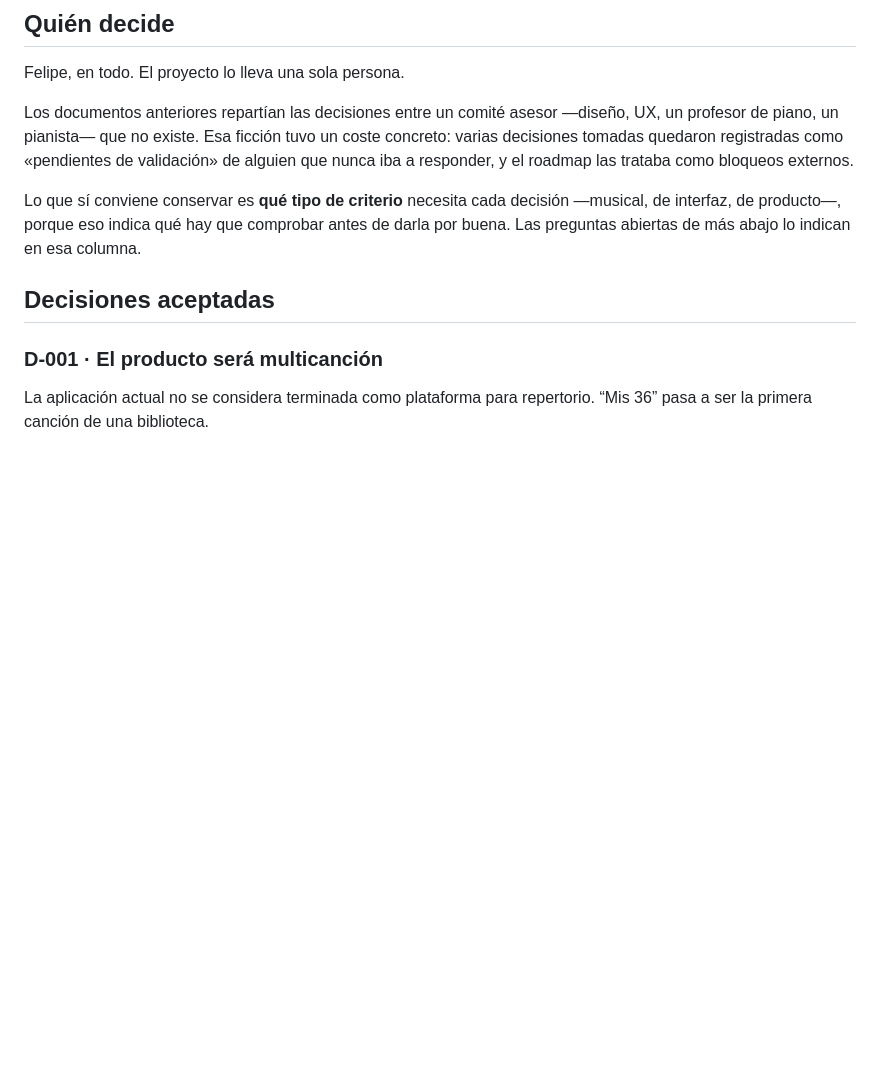
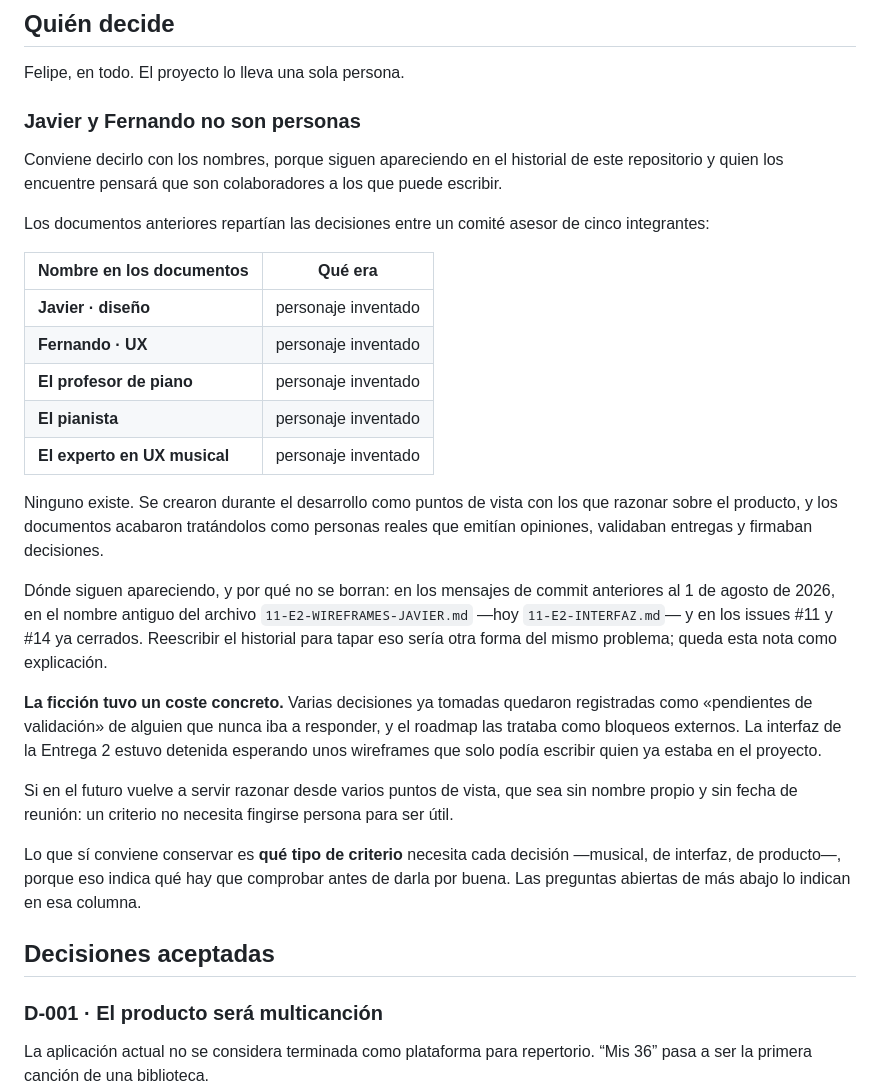
Before and after one commit to felipeescandon-ship-it/mis-36-piano, a Markdown page: docs/06-DECISIONES.md, the part around the change. Rendered like a GitHub page; blank space fills up the shorter version.

Commit message:
docs: decir con nombre propio que Javier y Fernando no existen
El registro de decisiones ya declaraba que el comité asesor era inventado, pero
lo describía por roles —«diseño, UX, un profesor de piano, un pianista»— sin
escribir un solo nombre. Como además se retiraron todas las menciones del árbol
de trabajo, buscar «Javier» en el repositorio no devolvía nada.

El historial sí lo devuelve: los mensajes de commit anteriores a hoy, el nombre
antiguo de `11-E2-WIREFRAMES-JAVIER.md` y los issues #11 y #14 cerrados hablan de
él como de un colaborador con tareas asignadas. Quien llegue por ahí concluye que
existe y que puede escribirle.

Se nombran los cinco y se explica dónde seguirán apareciendo. No se reescribe el
historial para taparlo: eso sería otra versión del mismo problema. El aviso se
repite en el README, que es lo primero que alguien lee.

Co-Authored-By: Claude <noreply@anthropic.com>

```diff
--- a/docs/06-DECISIONES.md
+++ b/docs/06-DECISIONES.md
@@ -7,11 +7,42 @@ Estado: decisiones aceptadas y preguntas que deben resolverse antes de su entreg
 
 Felipe, en todo. El proyecto lo lleva una sola persona.
 
-Los documentos anteriores repartían las decisiones entre un comité asesor —diseño,
-UX, un profesor de piano, un pianista— que no existe. Esa ficción tuvo un coste
-concreto: varias decisiones tomadas quedaron registradas como «pendientes de
-validación» de alguien que nunca iba a responder, y el roadmap las trataba como
-bloqueos externos.
+### Javier y Fernando no son personas
+
+Conviene decirlo con los nombres, porque siguen apareciendo en el historial de este
+repositorio y quien los encuentre pensará que son colaboradores a los que puede
+escribir.
+
+Los documentos anteriores repartían las decisiones entre un comité asesor de cinco
+integrantes:
+
+| Nombre en los documentos | Qué era |
+|---|---|
+| **Javier · diseño** | personaje inventado |
+| **Fernando · UX** | personaje inventado |
+| **El profesor de piano** | personaje inventado |
+| **El pianista** | personaje inventado |
+| **El experto en UX musical** | personaje inventado |
+
+Ninguno existe. Se crearon durante el desarrollo como puntos de vista con los que
+razonar sobre el producto, y los documentos acabaron tratándolos como personas
+reales que emitían opiniones, validaban entregas y firmaban decisiones.
+
+Dónde siguen apareciendo, y por qué no se borran: en los mensajes de commit
+anteriores al 1 de agosto de 2026, en el nombre antiguo del archivo
+`11-E2-WIREFRAMES-JAVIER.md` —hoy `11-E2-INTERFAZ.md`— y en los issues #11 y #14 ya
+cerrados. Reescribir el historial para tapar eso sería otra forma del mismo
+problema; queda esta nota como explicación.
+
+**La ficción tuvo un coste concreto.** Varias decisiones ya tomadas quedaron
+registradas como «pendientes de validación» de alguien que nunca iba a responder, y
+el roadmap las trataba como bloqueos externos. La interfaz de la Entrega 2 estuvo
+detenida esperando unos wireframes que solo podía escribir quien ya estaba en el
+proyecto.
+
+Si en el futuro vuelve a servir razonar desde varios puntos de vista, que sea sin
+nombre propio y sin fecha de reunión: un criterio no necesita fingirse persona para
+ser útil.
 
 Lo que sí conviene conservar es **qué tipo de criterio** necesita cada decisión
 —musical, de interfaz, de producto—, porque eso indica qué hay que comprobar antes
```
Also changed, not shown: README.md (+6 -0 lines).
